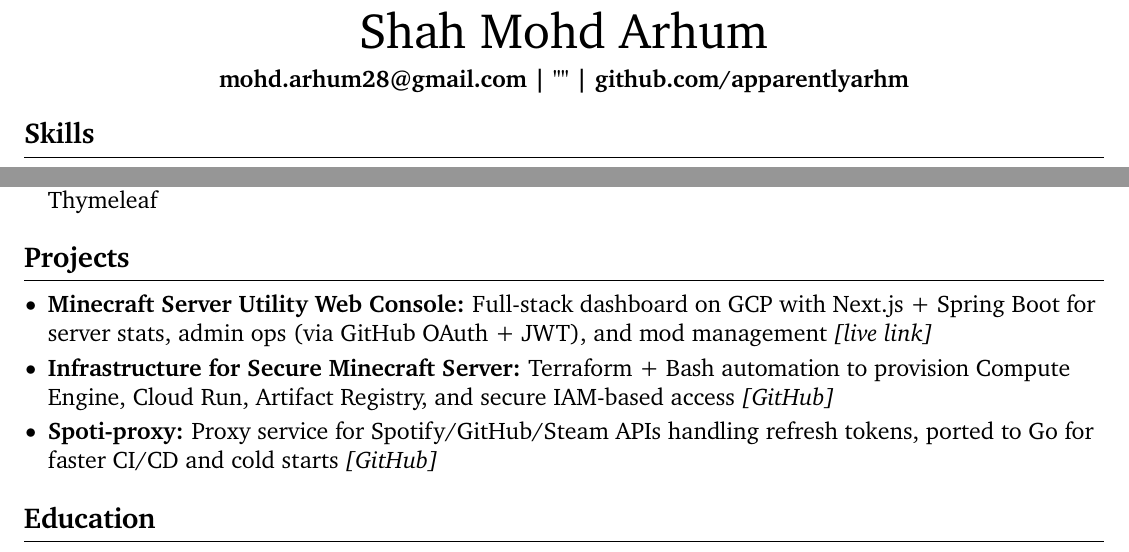
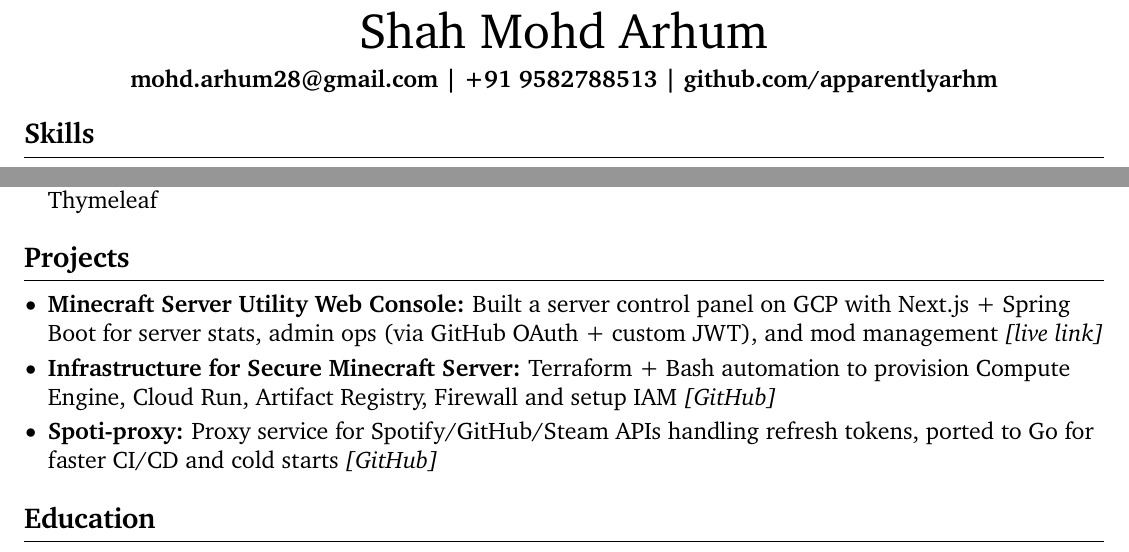
Before and after one commit to apparentlyarhm/latex-resume, a LaTeX document (main-alt1.tex): two parts of the page, joined at a grey line, cut so that both start at the same text. Compiled offline with pdfLaTeX.

Commit message:
refactor to project bullets

```diff
--- a/main-alt1.tex
+++ b/main-alt1.tex
@@ -41,7 +41,7 @@
 \vspace{5pt}
 
 % contact information
-\centerline{\textbf{\href{mailto:mohd.arhum28@gmail.com}{mohd.arhum28@gmail.com} \textbar{} "" \textbar{} \href{https://github.com/apparentlyarhm}{github.com/apparentlyarhm}}}
+\centerline{\textbf{\href{mailto:mohd.arhum28@gmail.com}{mohd.arhum28@gmail.com} \textbar{} +91 9582788513 \textbar{} \href{https://github.com/apparentlyarhm}{github.com/apparentlyarhm}}}
 
 \vspace{-10pt}
 
@@ -112,8 +112,8 @@
 % alternate formatting for projects section once experience section is more- we wont need to describe our projects as much
 \section*{Projects}
 \begin{itemize}
-  \item \textbf{Minecraft Server Utility Web Console:} Full-stack dashboard on GCP with Next.js + Spring Boot for server stats, admin ops (via GitHub OAuth + JWT), and mod management \href{https://mccon.arhm.dev}{\textit{[live link]}}
-  \item \textbf{Infrastructure for Secure Minecraft Server:} Terraform + Bash automation to provision Compute Engine, Cloud Run, Artifact Registry, and secure IAM-based access \href{https://github.com/apparentlyarhm/minecraft-terraform}{\textit{[GitHub]}}
+  \item \textbf{Minecraft Server Utility Web Console:} Built a server control panel on GCP with Next.js + Spring Boot for server stats, admin ops (via GitHub OAuth + custom JWT), and mod management \href{https://mccon.arhm.dev}{\textit{[live link]}}
+  \item \textbf{Infrastructure for Secure Minecraft Server:} Terraform + Bash automation to provision Compute Engine, Cloud Run, Artifact Registry, Firewall and setup IAM \href{https://github.com/apparentlyarhm/minecraft-terraform}{\textit{[GitHub]}}
   \item \textbf{Spoti-proxy:} Proxy service for Spotify/GitHub/Steam APIs handling refresh tokens, ported to Go for faster CI/CD and cold starts \href{https://github.com/apparentlyarhm/spotify-proxy}{\textit{[GitHub]}}
 \end{itemize}
 
```
